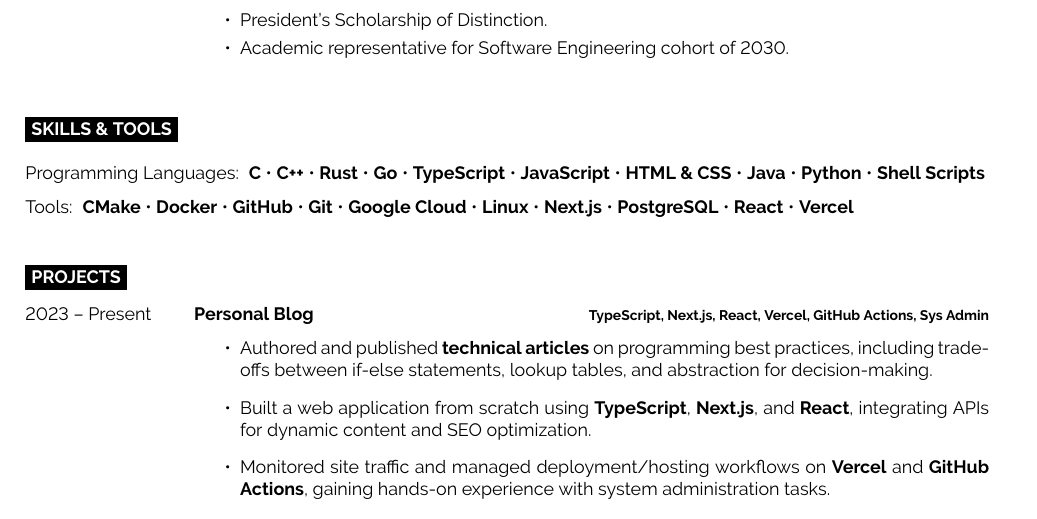
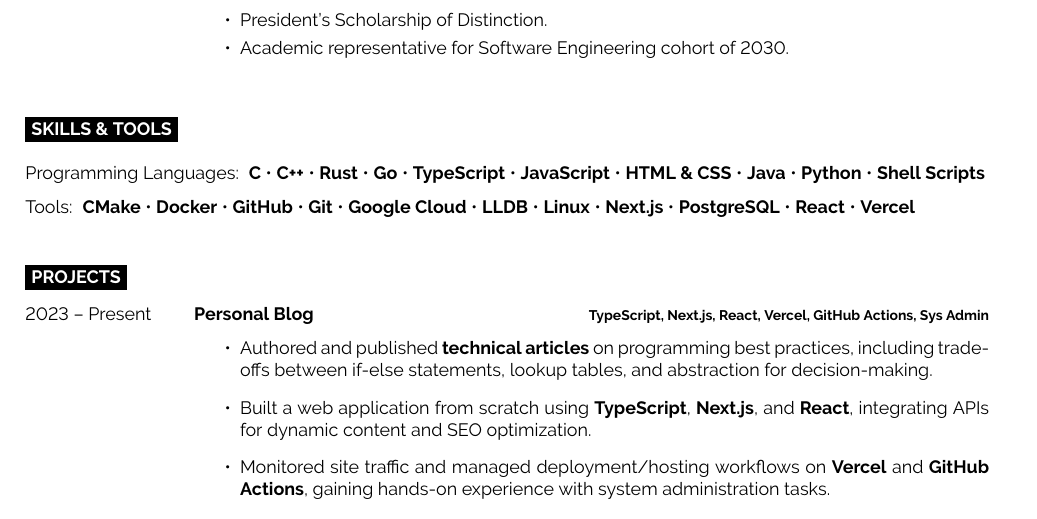
Before and after one commit to powersagitar/resume, a LaTeX document (main.tex): part of the page, cut so that both start at the same text. Compiled offline with pdfLaTeX.

Commit message:
add lldb to skills

```diff
--- a/main.tex
+++ b/main.tex
@@ -129,6 +129,7 @@
   \item \textbf{GitHub}
   \item \textbf{Git}
   \item \textbf{Google Cloud}
+  \item \textbf{LLDB}
   \item \textbf{Linux}
   \item \textbf{Next.js}
   \item \textbf{PostgreSQL}
```
